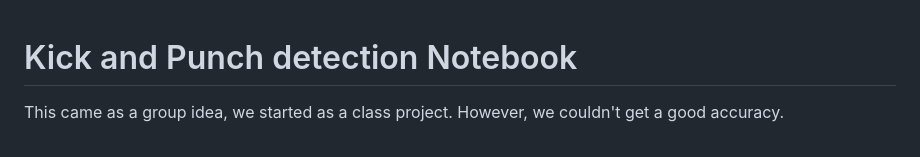
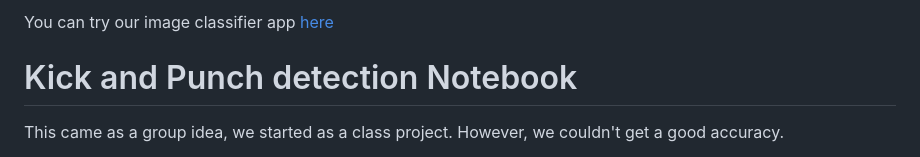
Before and after one commit to jorgeluisgalarraga/kick-and-punch-detection, a Markdown page: README.md, the part around the change. Drawn GitHub-style.

Commit message:
Add streamlit app link

```diff
--- a/README.md
+++ b/README.md
@@ -1,3 +1,5 @@
+You can try our image classifier app [here](https://kick-and-punch-classifier.streamlit.app/)
+
 # Kick and Punch detection Notebook
 This came as a group idea, we started as a class project. However, we couldn't get a good accuracy.
 
```
